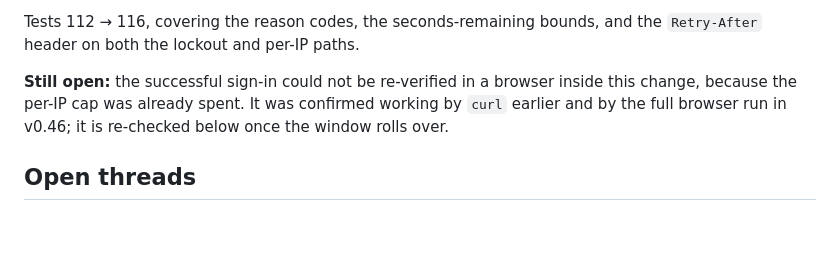
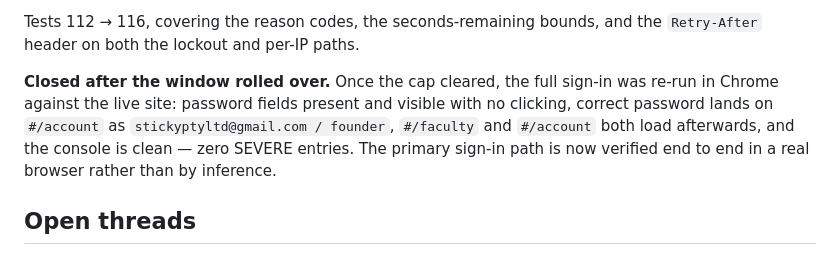
Before and after one commit to stickyptyltd-glitch/ai-faculty, a Markdown page: docs/continuity-log.md, the part around the change. Drawn GitHub-style; blank space fills up the shorter version.

Commit message:
Confirm the primary sign-in in a browser once the rate cap cleared
Closes the one item v0.47 left open: password fields visible with no
clicking, correct password lands on #/account as founder, faculty and
account pages load, console clean.

```diff
--- a/docs/continuity-log.md
+++ b/docs/continuity-log.md
@@ -1363,9 +1363,11 @@ machine had spent its 8/hour through testing — the 429 was real, not simulated
 Tests 112 → 116, covering the reason codes, the seconds-remaining bounds, and the `Retry-After`
 header on both the lockout and per-IP paths.
 
-**Still open:** the successful sign-in could not be re-verified in a browser inside this change,
-because the per-IP cap was already spent. It was confirmed working by `curl` earlier and by the full
-browser run in v0.46; it is re-checked below once the window rolls over.
+**Closed after the window rolled over.** Once the cap cleared, the full sign-in was re-run in Chrome
+against the live site: password fields present and visible with no clicking, correct password lands
+on `#/account` as `stickyptyltd@gmail.com / founder`, `#/faculty` and `#/account` both load
+afterwards, and the console is clean — zero SEVERE entries. The primary sign-in path is now verified
+end to end in a real browser rather than by inference.
 
 ## Open threads
 - **Cloudflare Email Service for real magic-link email** — founder chose this over Resend
```
